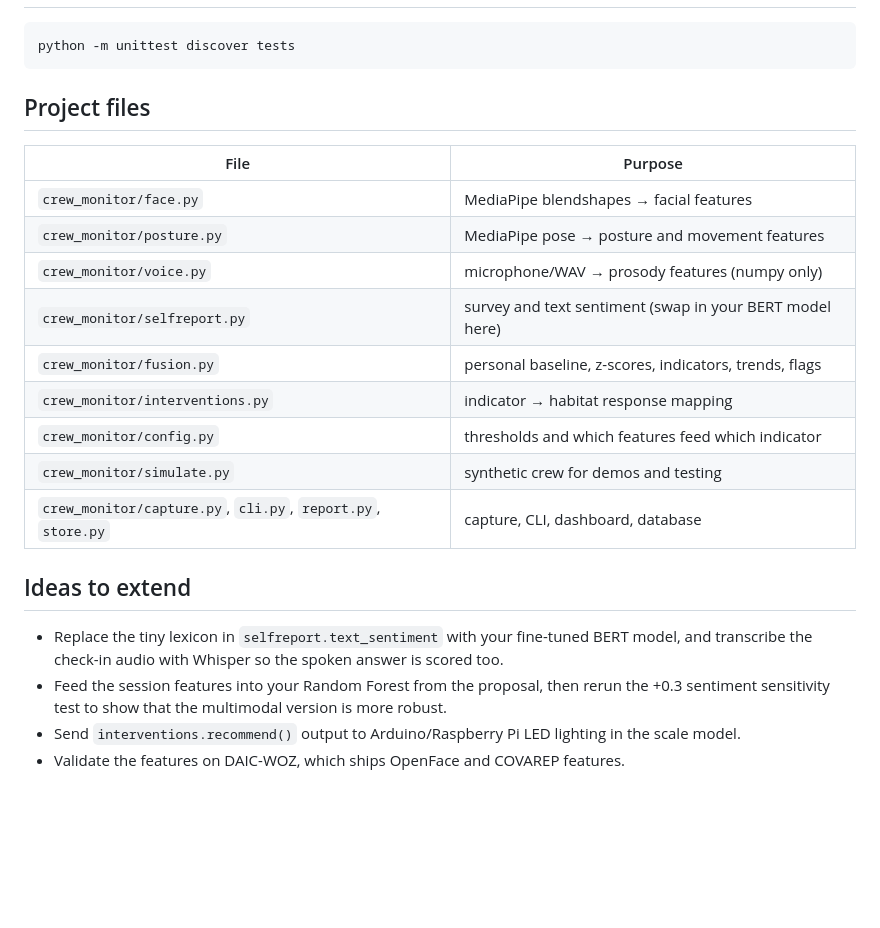
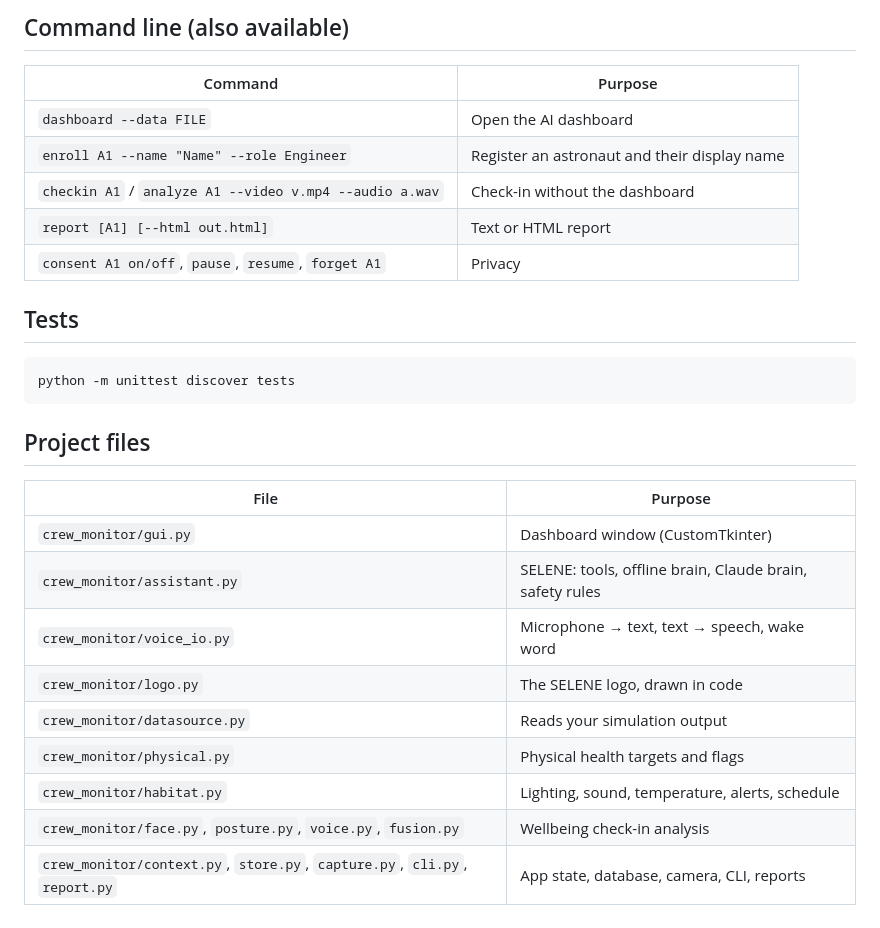
Before and after one commit to jaineil32624/lunar-crew-monitor, a Markdown page: README.md, the part around one of its changes. Drawn GitHub-style; blank space fills up the shorter version.

````diff
--- a/README.md
+++ b/README.md
@@ -86,3 +105,14 @@ Data is stored in `~/.lunar_crew_monitor/`. Set `CREW_MONITOR_HOME` to change th
+## Command line (also available)
+
+| Command | Purpose |
+|---|---|
+| `dashboard --data FILE` | Open the AI dashboard |
+| `enroll A1 --name "Name" --role Engineer` | Register an astronaut and their display name |
+| `checkin A1` / `analyze A1 --video v.mp4 --audio a.wav` | Check-in without the dashboard |
+| `report [A1] [--html out.html]` | Text or HTML report |
+| `consent A1 on/off`, `pause`, `resume`, `forget A1` | Privacy |
+
+## Tests
 
 ```bash
 python -m unittest discover tests
@@ -92,21 +122,12 @@ python -m unittest discover tests
 
 | File | Purpose |
 |---|---|
-| `crew_monitor/face.py` | MediaPipe blendshapes → facial features |
-| `crew_monitor/posture.py` | MediaPipe pose → posture and movement features |
-| `crew_monitor/voice.py` | microphone/WAV → prosody features (numpy only) |
-| `crew_monitor/selfreport.py` | survey and text sentiment (swap in your BERT model here) |
-| `crew_monitor/fusion.py` | personal baseline, z-scores, indicators, trends, flags |
-| `crew_monitor/interventions.py` | indicator → habitat response mapping |
-| `crew_monitor/config.py` | thresholds and which features feed which indicator |
-| `crew_monitor/simulate.py` | synthetic crew for demos and testing |
-| `crew_monitor/capture.py`, `cli.py`, `report.py`, `store.py` | capture, CLI, dashboard, database |
-
-## Ideas to extend
-
-- Replace the tiny lexicon in `selfreport.text_sentiment` with your fine-tuned BERT model,
-  and transcribe the check-in audio with Whisper so the spoken answer is scored too.
-- Feed the session features into your Random Forest from the proposal, then rerun the
-  +0.3 sentiment sensitivity test to show that the multimodal version is more robust.
-- Send `interventions.recommend()` output to Arduino/Raspberry Pi LED lighting in the scale model.
-- Validate the features on DAIC-WOZ, which ships OpenFace and COVAREP features.
+| `crew_monitor/gui.py` | Dashboard window (CustomTkinter) |
+| `crew_monitor/assistant.py` | SELENE: tools, offline brain, Claude brain, safety rules |
+| `crew_monitor/voice_io.py` | Microphone → text, text → speech, wake word |
+| `crew_monitor/logo.py` | The SELENE logo, drawn in code |
+| `crew_monitor/datasource.py` | Reads your simulation output |
+| `crew_monitor/physical.py` | Physical health targets and flags |
+| `crew_monitor/habitat.py` | Lighting, sound, temperature, alerts, schedule |
+| `crew_monitor/face.py`, `posture.py`, `voice.py`, `fusion.py` | Wellbeing check-in analysis |
+| `crew_monitor/context.py`, `store.py`, `capture.py`, `cli.py`, `report.py` | App state, database, camera, CLI, reports |
````
Also changed, not shown: other parts of README.md (+84 -65 lines), docs/dashboard.png (added), 16 other files.
